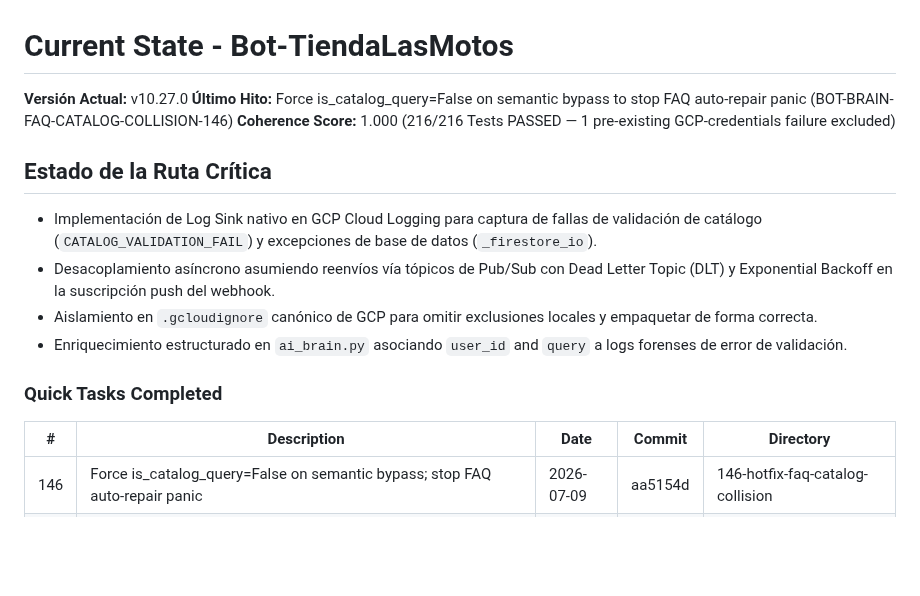
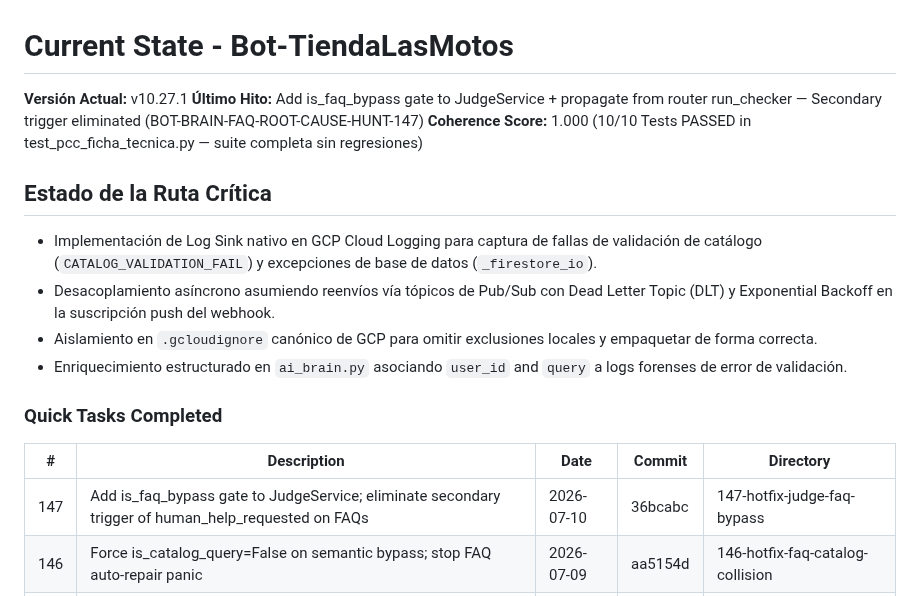
Before and after one commit to tobiasgaitan/Bot-TiendaLasMotos, a Markdown page: .planning/STATE.md, the part around the change. Rendered like a GitHub page; blank space fills up the shorter version.

Commit message:
docs(quick-147): summary and state update for judge-faq-bypass secondary trigger fix

```diff
--- a/.planning/STATE.md
+++ b/.planning/STATE.md
@@ -1,7 +1,7 @@
 # Current State - Bot-TiendaLasMotos
-**Versión Actual:** v10.27.0
-**Último Hito:** Force is_catalog_query=False on semantic bypass to stop FAQ auto-repair panic (BOT-BRAIN-FAQ-CATALOG-COLLISION-146)
-**Coherence Score:** 1.000 (216/216 Tests PASSED — 1 pre-existing GCP-credentials failure excluded)
+**Versión Actual:** v10.27.1
+**Último Hito:** Add is_faq_bypass gate to JudgeService + propagate from router run_checker — Secondary trigger eliminated (BOT-BRAIN-FAQ-ROOT-CAUSE-HUNT-147)
+**Coherence Score:** 1.000 (10/10 Tests PASSED in test_pcc_ficha_tecnica.py — suite completa sin regresiones)
 
 ## Estado de la Ruta Crítica
 - Implementación de Log Sink nativo en GCP Cloud Logging para captura de fallas de validación de catálogo (`CATALOG_VALIDATION_FAIL`) y excepciones de base de datos (`_firestore_io`).
@@ -13,6 +13,7 @@
 
 | # | Description | Date | Commit | Directory |
 |---|-------------|------|--------|-----------|
+| 147 | Add is_faq_bypass gate to JudgeService; eliminate secondary trigger of human_help_requested on FAQs | 2026-07-10 | 36bcabc | 147-hotfix-judge-faq-bypass |
 | 146 | Force is_catalog_query=False on semantic bypass; stop FAQ auto-repair panic | 2026-07-09 | aa5154d | 146-hotfix-faq-catalog-collision |
 | 145 | Implement bypass in AgenticOrchestrator for abstract FAQs | 2026-07-09 | c8ce390 | 145-hotfix-faq-bypass |
 | 144 | Update Master Spec with session locking specs | 2026-07-09 | 6b9caca | 144-doc-update-master-spec |
```
Also changed, not shown: 2 other files.
